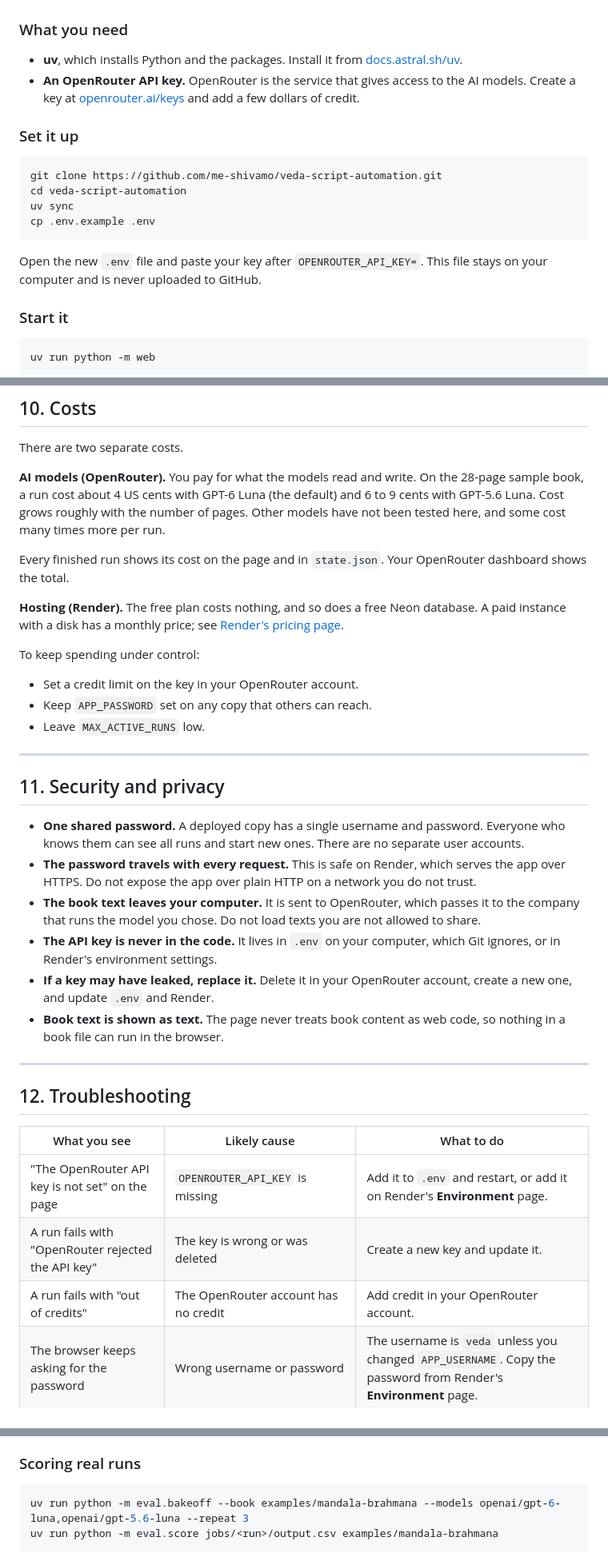
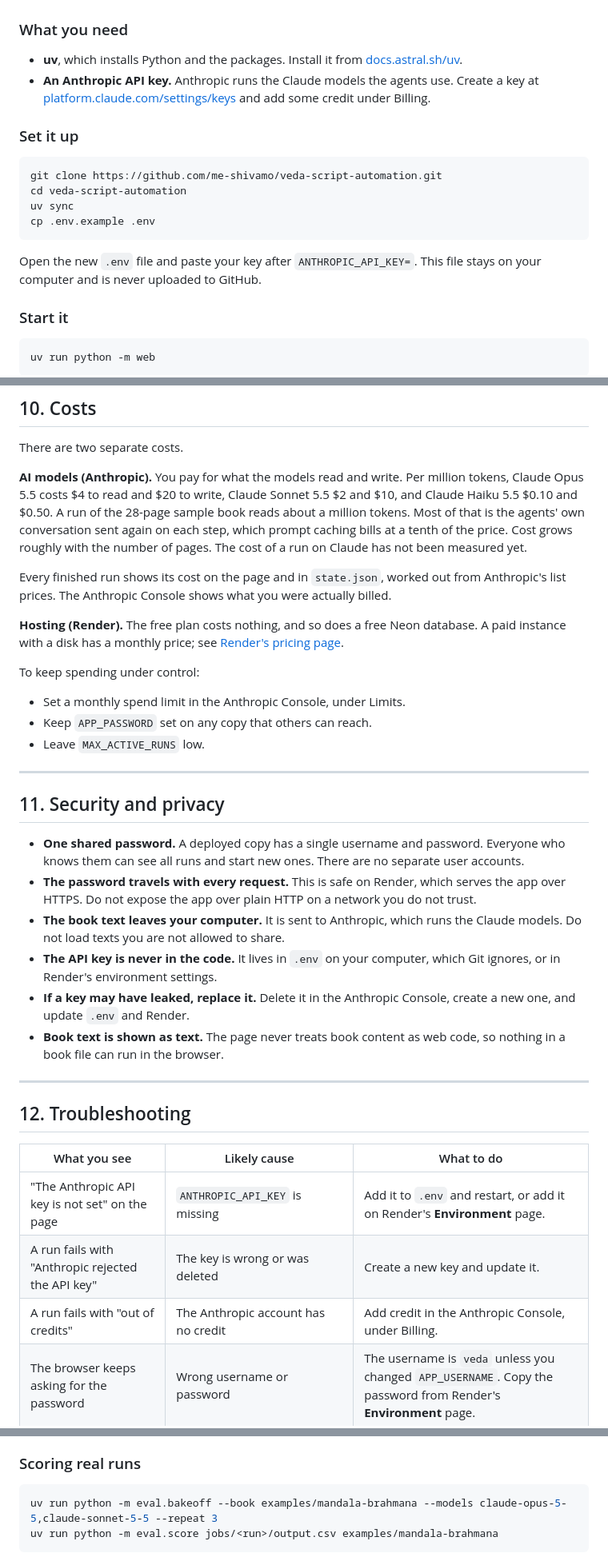
Before and after one commit to me-shivamo/veda-script-automation, a Markdown page: docs/DOCUMENTATION.md, 3 parts joined by grey strips. Shown at 80% size. GitHub-like rendering.

Commit message:
(docs) - update setup, costs and troubleshooting for the Anthropic API

````diff
--- a/docs/DOCUMENTATION.md
+++ b/docs/DOCUMENTATION.md
@@ -118,7 +118,7 @@ A Labeler has to fix a failed check, or flag the pieces with a reason. Flagged p
 ### What you need
 
 - **uv**, which installs Python and the packages. Install it from [docs.astral.sh/uv](https://docs.astral.sh/uv/).
-- **An OpenRouter API key.** OpenRouter is the service that gives access to the AI models. Create a key at [openrouter.ai/keys](https://openrouter.ai/keys) and add a few dollars of credit.
+- **An Anthropic API key.** Anthropic runs the Claude models the agents use. Create a key at [platform.claude.com/settings/keys](https://platform.claude.com/settings/keys) and add some credit under Billing.
 
 ### Set it up
 
@@ -129,7 +129,7 @@ uv sync
 cp .env.example .env
 ```
 
-Open the new `.env` file and paste your key after `OPENROUTER_API_KEY=`. This file stays on your computer and is never uploaded to GitHub.
+Open the new `.env` file and paste your key after `ANTHROPIC_API_KEY=`. This file stays on your computer and is never uploaded to GitHub.
 
 ### Start it
 
@@ -492,15 +492,15 @@ Each run gets its own folder under `jobs/`, named with the date, time and run na
 
 There are two separate costs.
 
-**AI models (OpenRouter).** You pay for what the models read and write. On the 28-page sample book, a run cost about 4 US cents with GPT-6 Luna (the default) and 6 to 9 cents with GPT-5.6 Luna. Cost grows roughly with the number of pages. Other models have not been tested here, and some cost many times more per run.
+**AI models (Anthropic).** You pay for what the models read and write. Per million tokens, Claude Opus 5.5 costs $4 to read and $20 to write, Claude Sonnet 5.5 $2 and $10, and Claude Haiku 5.5 $0.10 and $0.50. A run of the 28-page sample book reads about a million tokens. Most of that is the agents' own conversation sent again on each step, which prompt caching bills at a tenth of the price. Cost grows roughly with the number of pages. The cost of a run on Claude has not been measured yet.
 
-Every finished run shows its cost on the page and in `state.json`. Your OpenRouter dashboard shows the total.
+Every finished run shows its cost on the page and in `state.json`, worked out from Anthropic's list prices. The Anthropic Console shows what you were actually billed.
 
 **Hosting (Render).** The free plan costs nothing, and so does a free Neon database. A paid instance with a disk has a monthly price; see [Render's pricing page](https://render.com/pricing).
 
 To keep spending under control:
 
-- Set a credit limit on the key in your OpenRouter account.
+- Set a monthly spend limit in the Anthropic Console, under Limits.
 - Keep `APP_PASSWORD` set on any copy that others can reach.
 - Leave `MAX_ACTIVE_RUNS` low.
 
@@ -510,9 +510,9 @@ To keep spending under control:
 
 - **One shared password.** A deployed copy has a single username and password. Everyone who knows them can see all runs and start new ones. There are no separate user accounts.
 - **The password travels with every request.** This is safe on Render, which serves the app over HTTPS. Do not expose the app over plain HTTP on a network you do not trust.
-- **The book text leaves your computer.** It is sent to OpenRouter, which passes it to the company that runs the model you chose. Do not load texts you are not allowed to share.
+- **The book text leaves your computer.** It is sent to Anthropic, which runs the Claude models. Do not load texts you are not allowed to share.
 - **The API key is never in the code.** It lives in `.env` on your computer, which Git ignores, or in Render's environment settings.
-- **If a key may have leaked, replace it.** Delete it in your OpenRouter account, create a new one, and update `.env` and Render.
+- **If a key may have leaked, replace it.** Delete it in the Anthropic Console, create a new one, and update `.env` and Render.
 - **Book text is shown as text.** The page never treats book content as web code, so nothing in a book file can run in the browser.
 
 ---
@@ -521,9 +521,9 @@ To keep spending under control:
 
 | What you see | Likely cause | What to do |
 |---|---|---|
-| "The OpenRouter API key is not set" on the page | `OPENROUTER_API_KEY` is missing | Add it to `.env` and restart, or add it on Render's **Environment** page. |
-| A run fails with "OpenRouter rejected the API key" | The key is wrong or was deleted | Create a new key and update it. |
-| A run fails with "out of credits" | The OpenRouter account has no credit | Add credit in your OpenRouter account. |
+| "The Anthropic API key is not set" on the page | `ANTHROPIC_API_KEY` is missing | Add it to `.env` and restart, or add it on Render's **Environment** page. |
+| A run fails with "Anthropic rejected the API key" | The key is wrong or was deleted | Create a new key and update it. |
+| A run fails with "out of credits" | The Anthropic account has no credit | Add credit in the Anthropic Console, under Billing. |
 | The browser keeps asking for the password | Wrong username or password | The username is `veda` unless you changed `APP_USERNAME`. Copy the password from Render's **Environment** page. |
 | The page takes a minute to open on Render | The free service was asleep | Wait. It only happens on the first visit after a quiet spell. |
 | Past runs have disappeared on Render | The free plan clears files on every restart | See [Keeping runs permanently](#keeping-runs-permanently). |
@@ -611,7 +611,7 @@ uv run pytest
 ### Scoring real runs
 
 ```bash
-uv run python -m eval.bakeoff --book examples/mandala-brahmana --models openai/gpt-6-luna,openai/gpt-5.6-luna --repeat 3
+uv run python -m eval.bakeoff --book examples/mandala-brahmana --models claude-opus-5-5,claude-sonnet-5-5 --repeat 3
 uv run python -m eval.score jobs/<run>/output.csv examples/mandala-brahmana
 ```
 
````
Also changed, not shown: other parts of docs/DOCUMENTATION.md (+13 -13 lines).
